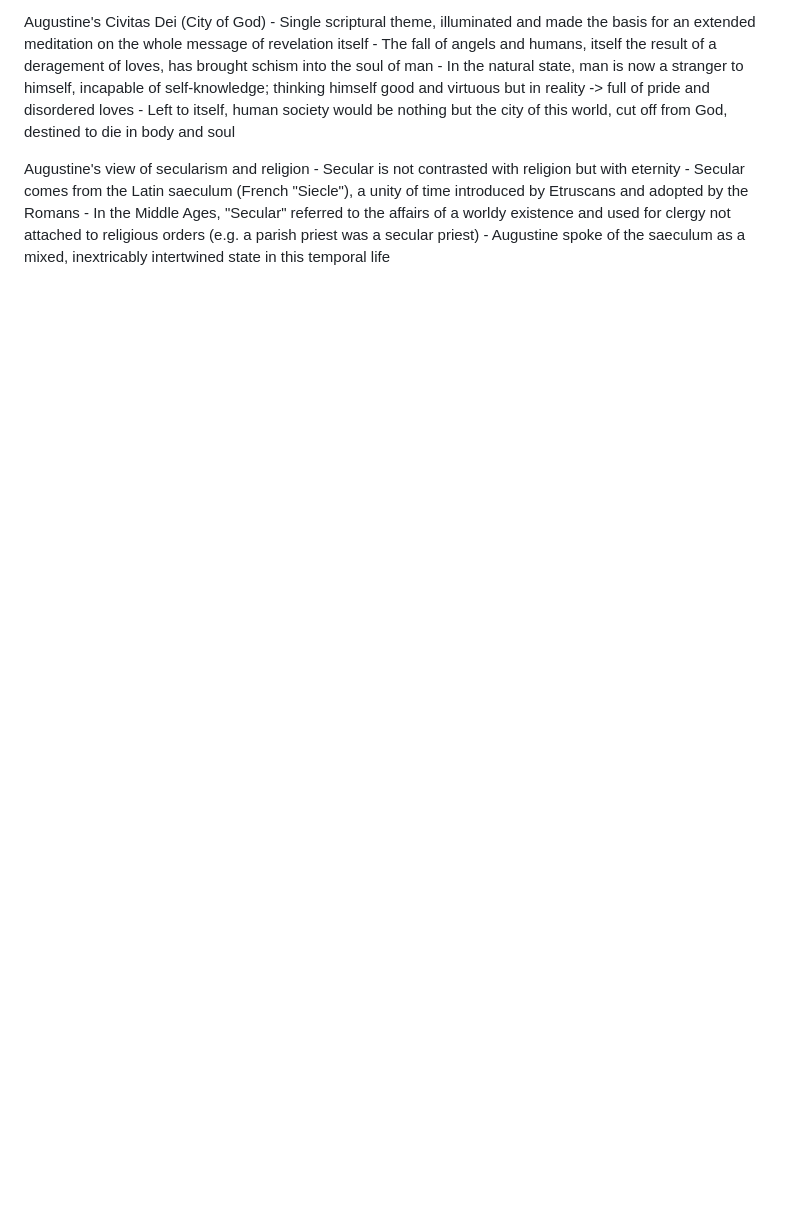
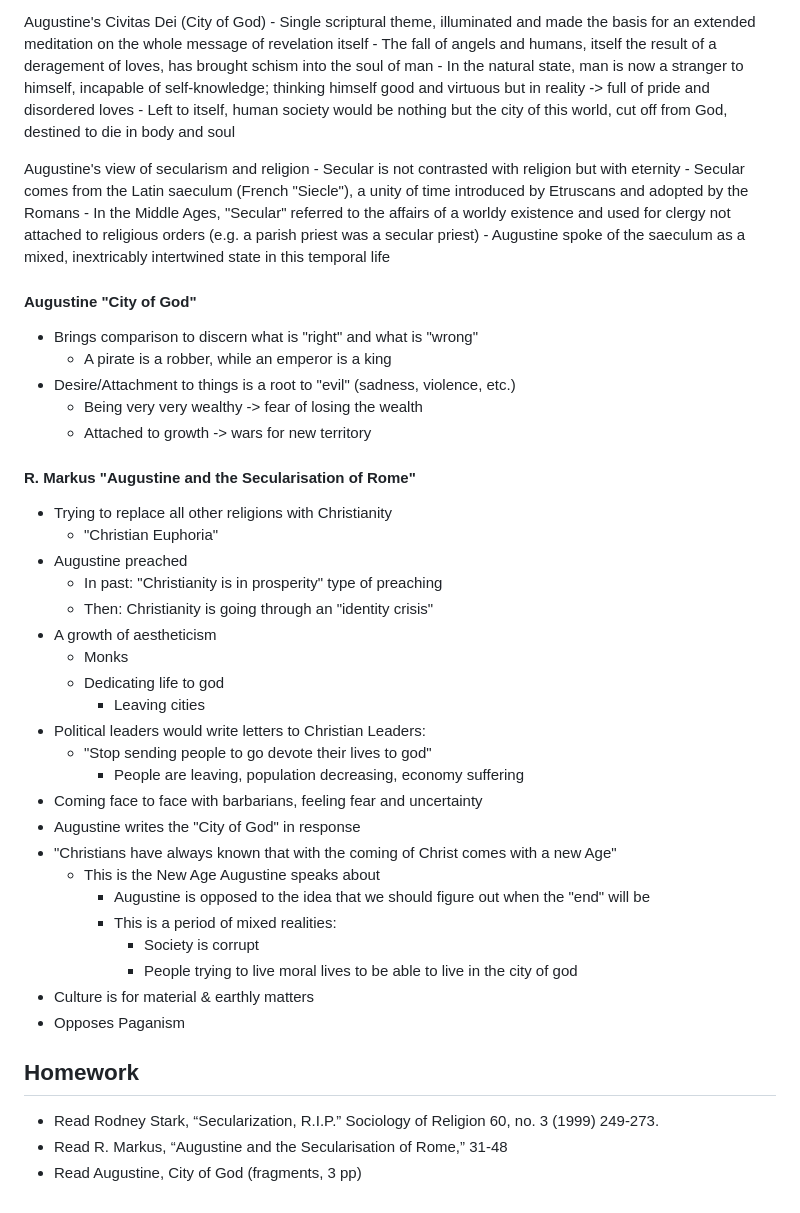
Before and after one commit to carsonSgit/ConcordiaNotes, a Markdown page: THEO_233/Week 2/W2_Notes.md, the part around the change. GitHub-like rendering; blank space fills up the shorter version.

Commit message:
docs: W2 Notes
* Added notes about texts from course readings
* Added Homework Markdown file

```diff
--- a/THEO_233/Week 2/W2_Notes.md
+++ b/THEO_233/Week 2/W2_Notes.md
@@ -147,3 +147,42 @@ Augustine's view of secularism and religion
     - Secular comes from the Latin saeculum (French "Siecle"), a unity of time introduced by Etruscans and adopted by the Romans
     - In the Middle Ages, "Secular" referred to the affairs of a worldy existence and used for clergy not attached to religious orders (e.g. a parish priest was a secular priest)
     - Augustine spoke of the saeculum as a mixed, inextricably intertwined state in this temporal life
+
+#### Augustine "City of God"
+
+- Brings comparison to discern what is "right" and what is "wrong"
+    - A pirate is a robber, while an emperor is a king
+- Desire/Attachment to things is a root to "evil" (sadness, violence, etc.)
+    - Being very very wealthy -> fear of losing the wealth
+    - Attached to growth -> wars for new territory
+
+#### R. Markus "Augustine and the Secularisation of Rome"
+
+- Trying to replace all other religions with Christianity
+    - "Christian Euphoria"
+- Augustine preached
+    - In past: "Christianity is in prosperity" type of preaching
+    - Then: Christianity is going through an "identity crisis"
+- A growth of aestheticism
+    - Monks
+    - Dedicating life to god
+        - Leaving cities
+- Political leaders would write letters to Christian Leaders:
+    - "Stop sending people to go devote their lives to god"
+        - People are leaving, population decreasing, economy suffering
+- Coming face to face with barbarians, feeling fear and uncertainty
+- Augustine writes the "City of God" in response
+- "Christians have always known that with the coming of Christ comes with a new Age"
+    - This is the New Age Augustine speaks about
+        - Augustine is opposed to the idea that we should figure out when the "end" will be
+        - This is a period of mixed realities:
+            - Society is corrupt
+            - People trying to live moral lives to be able to live in the city of god
+- Culture is for material & earthly matters
+- Opposes Paganism
+
+## Homework
+
+- Read Rodney Stark, “Secularization, R.I.P.” Sociology of Religion 60, no. 3 (1999) 249-273.
+- Read R. Markus, “Augustine and the Secularisation of Rome,” 31-48
+- Read Augustine, City of God (fragments, 3 pp)
```
Also changed, not shown: HOMEWORK.md (added, +27 -0 lines).
